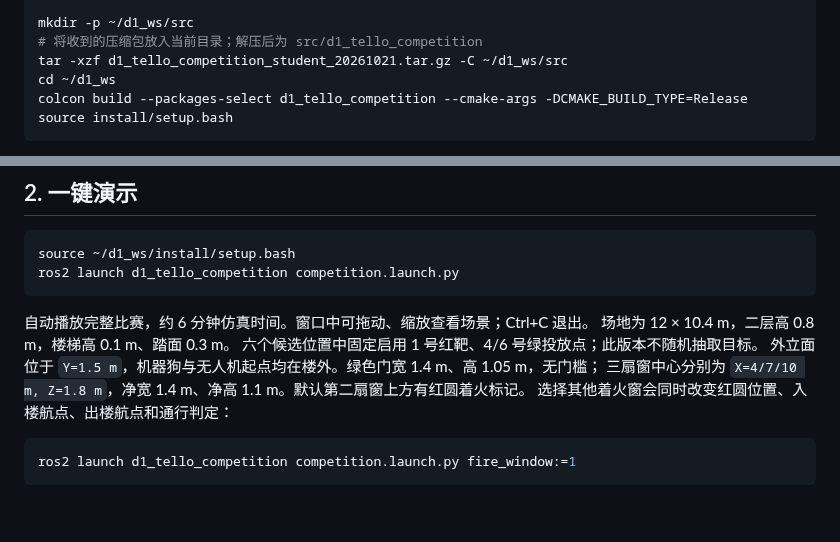
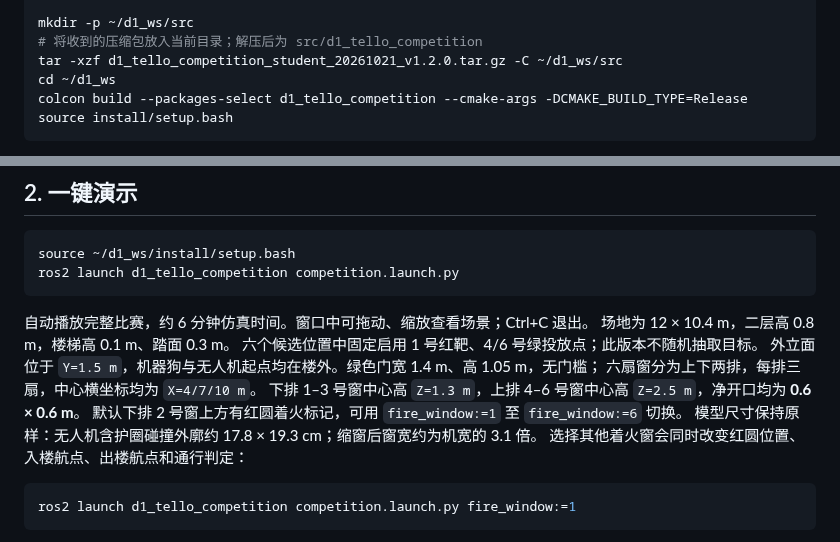
Before and after one commit to ppppplus/d1_tello_competition, a Markdown page: README.md, 2 parts joined by grey strips. Drawn GitHub-style; blank space fills up the shorter version.

Commit message:
Resize facade to six 60 cm windows

````diff
--- a/README.md
+++ b/README.md
@@ -24,7 +24,7 @@ sudo apt install build-essential cmake python3-colcon-common-extensions \
 
 mkdir -p ~/d1_ws/src
 # 将收到的压缩包放入当前目录；解压后为 src/d1_tello_competition
-tar -xzf d1_tello_competition_student_20261021.tar.gz -C ~/d1_ws/src
+tar -xzf d1_tello_competition_student_20261021_v1.2.0.tar.gz -C ~/d1_ws/src
 cd ~/d1_ws
 colcon build --packages-select d1_tello_competition --cmake-args -DCMAKE_BUILD_TYPE=Release
 source install/setup.bash
@@ -44,7 +44,10 @@ ros2 launch d1_tello_competition competition.launch.py
 场地为 12 × 10.4 m，二层高 0.8 m，楼梯高 0.1 m、踏面 0.3 m。
 六个候选位置中固定启用 1 号红靶、4/6 号绿投放点；此版本不随机抽取目标。
 外立面位于 `Y=1.5 m`，机器狗与无人机起点均在楼外。绿色门宽 1.4 m、高 1.05 m，无门槛；
-三扇窗中心分别为 `X=4/7/10 m, Z=1.8 m`，净宽 1.4 m、净高 1.1 m。默认第二扇窗上方有红圆着火标记。
+六扇窗分为上下两排，每排三扇，中心横坐标均为 `X=4/7/10 m`。
+下排 1–3 号窗中心高 `Z=1.3 m`，上排 4–6 号窗中心高 `Z=2.5 m`，净开口均为 **0.6 × 0.6 m**。
+默认下排 2 号窗上方有红圆着火标记，可用 `fire_window:=1` 至 `fire_window:=6` 切换。
+模型尺寸保持原样：无人机含护圈碰撞外廓约 17.8 × 19.3 cm；缩窗后窗宽约为机宽的 3.1 倍。
 选择其他着火窗会同时改变红圆位置、入楼航点、出楼航点和通行判定：
 
 ```bash
````
Also changed, not shown: other parts of README.md (+1 -1 lines), docs/ENTRY_VALIDATION.md (+12 -10 lines), docs/entry_facade.png, 5 other files.
